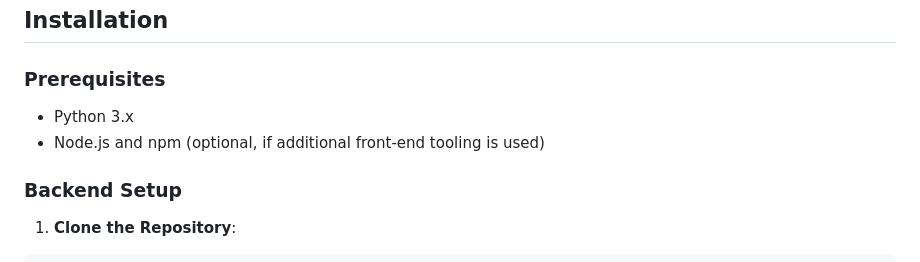
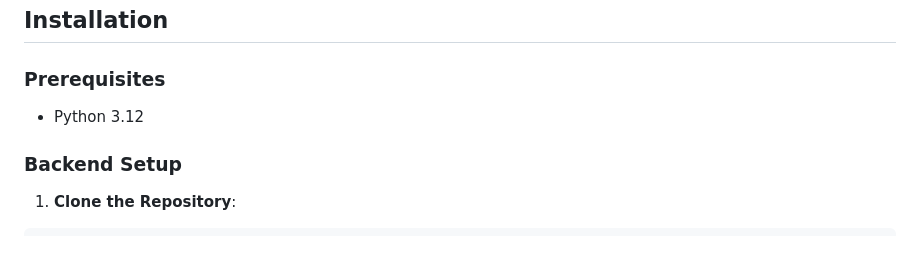
Before and after one commit to Logic-Git/healthcare-translation-app, a Markdown page: README.md, the part around the change. Drawn GitHub-style.

Commit message:
Update README.md
Simple change to readme

```diff
--- a/README.md
+++ b/README.md
@@ -24,8 +24,7 @@ A web-based prototype that enables real-time, multilingual translation between p
 
 ### Prerequisites
 
-- Python 3.x
-- Node.js and npm (optional, if additional front-end tooling is used)
+- Python 3.12
 
 ### Backend Setup
 
```
